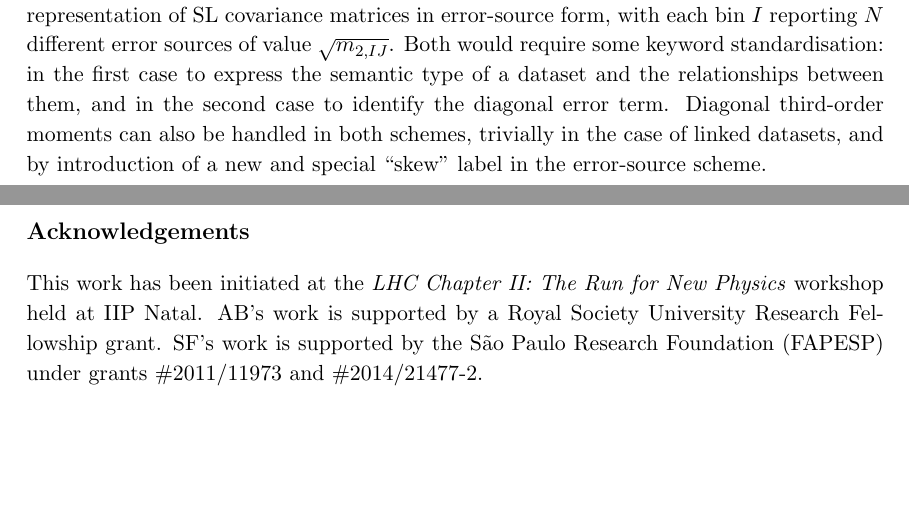
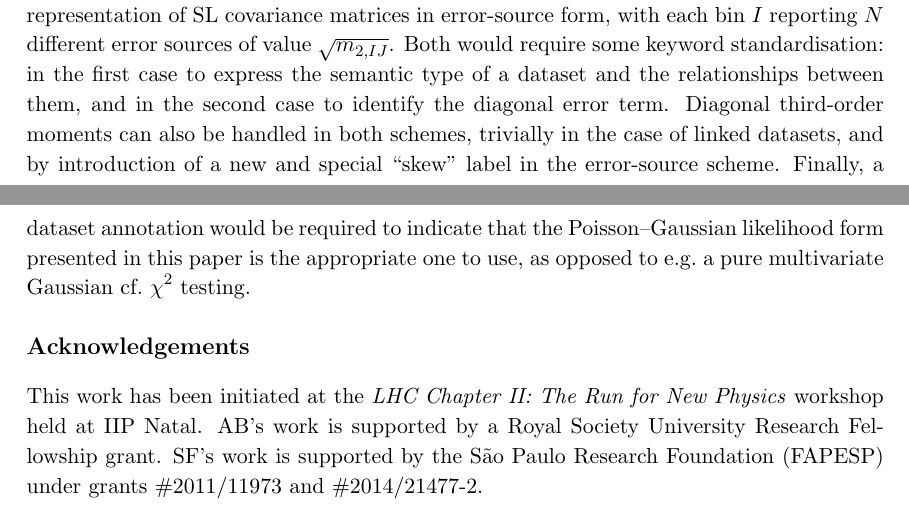
Before and after one commit to nucleosynthesis/SL-paper, a LaTeX paper (Draft/SL1.tex): two parts of pages 14 and 15 of 17, joined at a grey line, cut so that both start at the same text, the shorter picture padded with empty space. Compiled offline with pdfLaTeX.

Commit message:
Note re. SL mark required

```diff
--- a/Draft/SL1.tex
+++ b/Draft/SL1.tex
@@ -658,8 +658,10 @@ first case to express the semantic type of a dataset and the relationships
 between them, and in the second case to identify the diagonal error
 term. Diagonal third-order moments can also be handled in both schemes,
 trivially in the case of linked datasets, and by introduction of a new and
-special ``skew'' label in the error-source scheme.
-
+special ``skew'' label in the error-source scheme. Finally, a dataset annotation
+would be required to indicate that the Poisson--Gaussian likelihood form
+presented in this paper is the appropriate one to use, as opposed to e.g.~a pure
+multivariate Gaussian cf.~$\chi^2$ testing.
 
 
 \section*{Acknowledgements}
```
Also changed, not shown: Draft/SL1.pdf.
